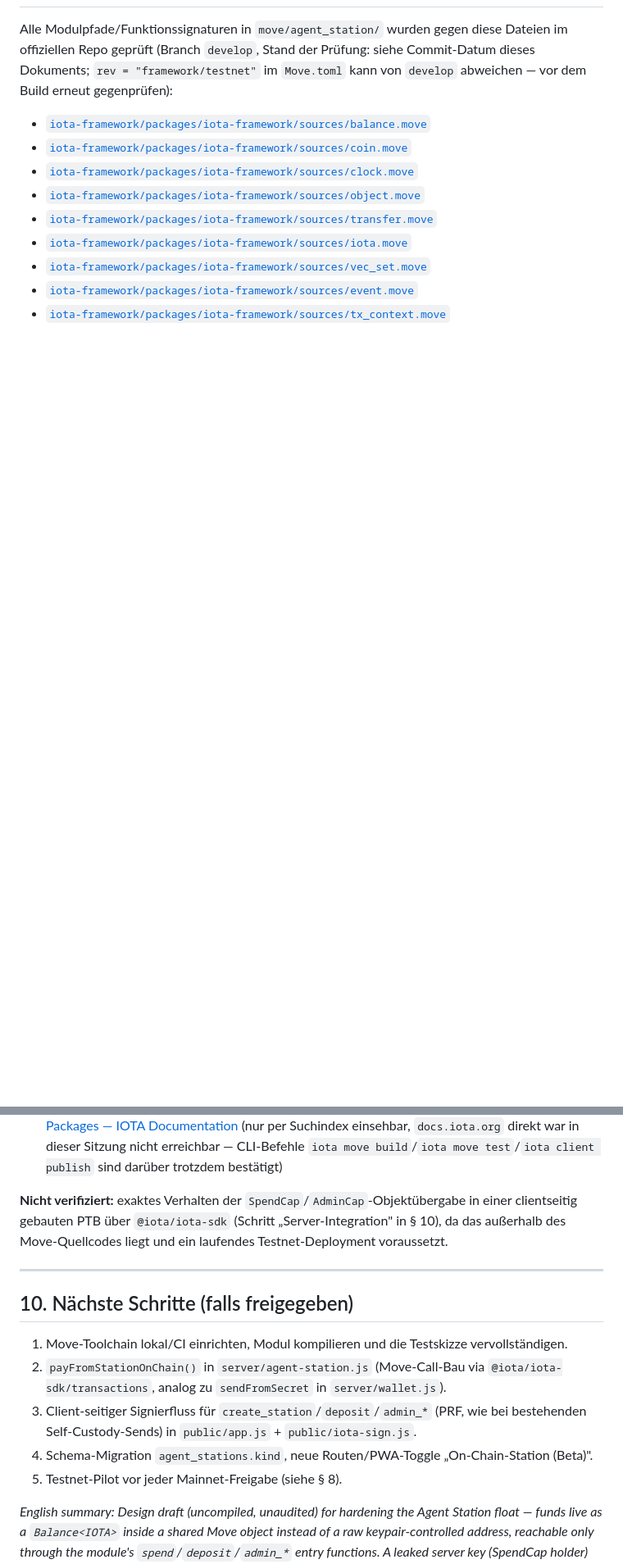
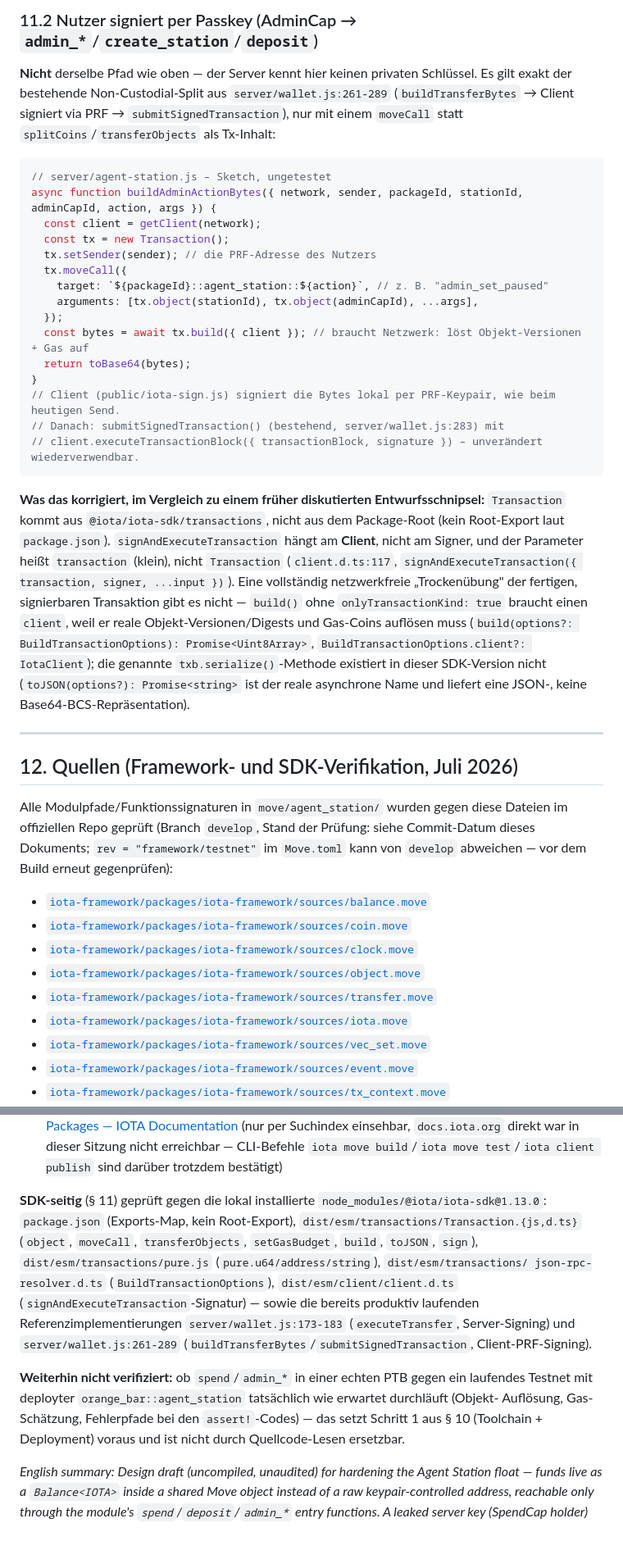
Before and after one commit to lohegrimmig/Orange-Bar, a Markdown page: docs/AGENT_STATION_ONCHAIN.md, 2 parts joined by grey strips. Shown at 82% size. Rendered like a GitHub page; blank space fills up the shorter version.

````diff
--- a/docs/AGENT_STATION_ONCHAIN.md
+++ b/docs/AGENT_STATION_ONCHAIN.md
@@ -199,3 +251,43 @@ Einordnung — das sollte in Marketing-Texten nicht vermischt werden.
+### 11.2 Nutzer signiert per Passkey (AdminCap → `admin_*`/`create_station`/`deposit`)
+
+**Nicht** derselbe Pfad wie oben — der Server kennt hier keinen privaten Schlüssel. Es gilt exakt
+der bestehende Non-Custodial-Split aus `server/wallet.js:261-289` (`buildTransferBytes` →
+Client signiert via PRF → `submitSignedTransaction`), nur mit einem `moveCall` statt
+`splitCoins`/`transferObjects` als Tx-Inhalt:
+
+```js
+// server/agent-station.js – Sketch, ungetestet
+async function buildAdminActionBytes({ network, sender, packageId, stationId, adminCapId, action, args }) {
+  const client = getClient(network);
+  const tx = new Transaction();
+  tx.setSender(sender); // die PRF-Adresse des Nutzers
+  tx.moveCall({
+    target: `${packageId}::agent_station::${action}`, // z. B. "admin_set_paused"
+    arguments: [tx.object(stationId), tx.object(adminCapId), ...args],
+  });
+  const bytes = await tx.build({ client }); // braucht Netzwerk: löst Objekt-Versionen + Gas auf
+  return toBase64(bytes);
+}
+// Client (public/iota-sign.js) signiert die Bytes lokal per PRF-Keypair, wie beim heutigen Send.
+// Danach: submitSignedTransaction() (bestehend, server/wallet.js:283) mit
+// client.executeTransactionBlock({ transactionBlock, signature }) – unverändert wiederverwendbar.
+```
+
+**Was das korrigiert, im Vergleich zu einem früher diskutierten Entwurfsschnipsel:** `Transaction`
+kommt aus `@iota/iota-sdk/transactions`, nicht aus dem Package-Root (kein Root-Export laut
+`package.json`). `signAndExecuteTransaction` hängt am **Client**, nicht am Signer, und der
+Parameter heißt `transaction` (klein), nicht `Transaction` (`client.d.ts:117`,
+`signAndExecuteTransaction({ transaction, signer, ...input })`). Eine vollständig netzwerkfreie
+„Trockenübung" der fertigen, signierbaren Transaktion gibt es nicht — `build()` ohne
+`onlyTransactionKind: true` braucht einen `client`, weil er reale Objekt-Versionen/Digests und
+Gas-Coins auflösen muss (`build(options?: BuildTransactionOptions): Promise<Uint8Array>`,
+`BuildTransactionOptions.client?: IotaClient`); die genannte `txb.serialize()`-Methode existiert in
+dieser SDK-Version nicht (`toJSON(options?): Promise<string>` ist der reale asynchrone Name und
+liefert eine JSON-, keine Base64-BCS-Repräsentation).
+
+---
+
+## 12. Quellen (Framework- und SDK-Verifikation, Juli 2026)
 
 Alle Modulpfade/Funktionssignaturen in `move/agent_station/` wurden gegen diese Dateien im
 offiziellen Repo geprüft (Branch `develop`, Stand der Prüfung: siehe Commit-Datum dieses Dokuments;
@@ -216,21 +308,19 @@ gegenprüfen):
 - [`examples/move/flash_lender/Move.toml`](https://github.com/iotaledger/iota/blob/develop/examples/move/flash_lender/Move.toml) — Referenz für `edition`/`[addresses]`
 - [Move.toml File — IOTA Documentation](https://docs.iota.org/references/move/move-toml), [IOTA Move CLI — IOTA Documentation](https://docs.iota.org/references/cli/move), [Build and Test Packages — IOTA Documentation](https://docs.iota.org/developer/getting-started/build-test) (nur per Suchindex einsehbar, `docs.iota.org` direkt war in dieser Sitzung nicht erreichbar — CLI-Befehle `iota move build`/`iota move test`/`iota client publish` sind darüber trotzdem bestätigt)
 
-**Nicht verifiziert:** exaktes Verhalten der `SpendCap`/`AdminCap`-Objektübergabe in einer
-clientseitig gebauten PTB über `@iota/iota-sdk` (Schritt „Server-Integration" in § 10), da das
-außerhalb des Move-Quellcodes liegt und ein laufendes Testnet-Deployment voraussetzt.
+**SDK-seitig** (§ 11) geprüft gegen die lokal installierte `node_modules/@iota/iota-sdk@1.13.0`:
+`package.json` (Exports-Map, kein Root-Export), `dist/esm/transactions/Transaction.{js,d.ts}`
+(`object`, `moveCall`, `transferObjects`, `setGasBudget`, `build`, `toJSON`, `sign`),
+`dist/esm/transactions/pure.js` (`pure.u64/address/string`), `dist/esm/transactions/
+json-rpc-resolver.d.ts` (`BuildTransactionOptions`), `dist/esm/client/client.d.ts`
+(`signAndExecuteTransaction`-Signatur) — sowie die bereits produktiv laufenden Referenzimplementierungen
+`server/wallet.js:173-183` (`executeTransfer`, Server-Signing) und `server/wallet.js:261-289`
+(`buildTransferBytes`/`submitSignedTransaction`, Client-PRF-Signing).
 
----
-
-## 10. Nächste Schritte (falls freigegeben)
-
-1. Move-Toolchain lokal/CI einrichten, Modul kompilieren und die Testskizze vervollständigen.
-2. `payFromStationOnChain()` in `server/agent-station.js` (Move-Call-Bau via
-   `@iota/iota-sdk/transactions`, analog zu `sendFromSecret` in `server/wallet.js`).
-3. Client-seitiger Signierfluss für `create_station`/`deposit`/`admin_*` (PRF, wie bei
-   bestehenden Self-Custody-Sends) in `public/app.js` + `public/iota-sign.js`.
-4. Schema-Migration `agent_stations.kind`, neue Routen/PWA-Toggle „On-Chain-Station (Beta)".
-5. Testnet-Pilot vor jeder Mainnet-Freigabe (siehe § 8).
+**Weiterhin nicht verifiziert:** ob `spend`/`admin_*` in einer echten PTB gegen ein laufendes
+Testnet mit deployter `orange_bar::agent_station` tatsächlich wie erwartet durchläuft (Objekt-
+Auflösung, Gas-Schätzung, Fehlerpfade bei den `assert!`-Codes) — das setzt Schritt 1 aus § 10
+(Toolchain + Deployment) voraus und ist nicht durch Quellcode-Lesen ersetzbar.
 
 *English summary: Design draft (uncompiled, unaudited) for hardening the Agent Station float —
 funds live as a `Balance<IOTA>` inside a shared Move object instead of a raw keypair-controlled
````
Also changed, not shown: other parts of docs/AGENT_STATION_ONCHAIN.md (+53 -1 lines).
